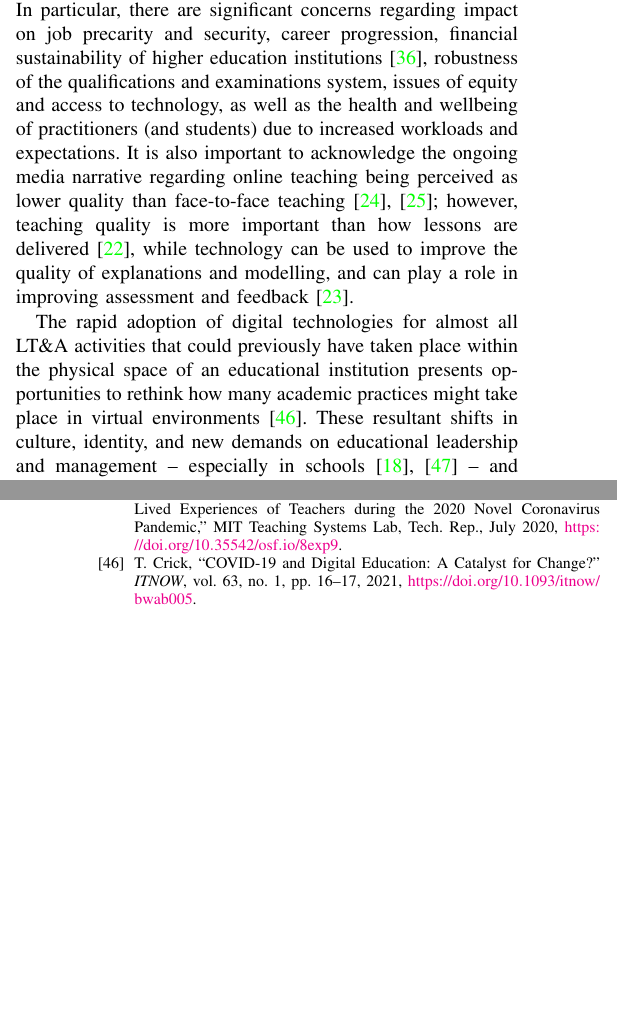
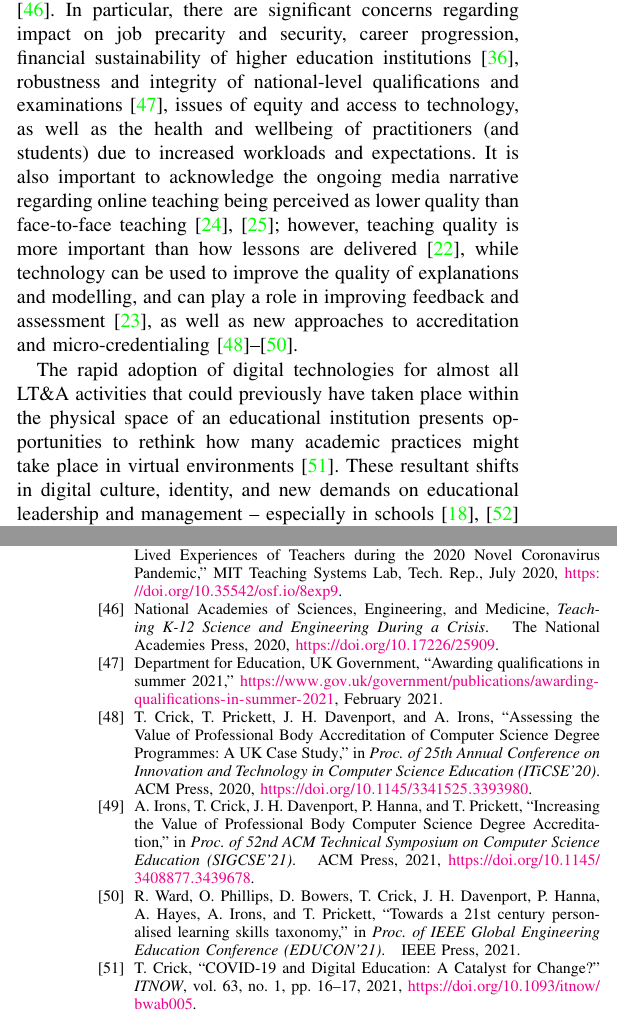
Before and after one commit to tomcrick/EDUCON2021, a LaTeX paper (EDUCON2021.tex): two parts of the columns of pages 6 and 8 of 8, joined at a grey line, cut so that both start at the same text, the shorter picture padded with empty space. Compiled offline with pdfLaTeX; a missing font is replaced by an installed copy or a similar font; a LaTeX package or settings file that is missing is left out.

Commit message:
More tweaks and tidying

```diff
--- a/EDUCON2021.tex
+++ b/EDUCON2021.tex
@@ -1137,21 +1137,24 @@ Many of the challenges and opportunities presented by COVID-19 and the
 rapid shift to ``emergency remote teaching'' in March 2020 as
 identified in this survey could be applied more broadly across the
 various international educational settings; especially the wider
-impact on practitioners~\cite{mitteachinglabreport:2020}. In
+impact on
+practitioners~\cite{mitteachinglabreport:2020,nasemcovid:2020}. In
 particular, there are significant concerns regarding impact on job
 precarity and security, career progression, financial sustainability
 of higher education institutions~\cite{watermeyer-et-al:he2020},
-robustness of the qualifications and examinations system, issues of
-equity and access to technology, as well as the health and wellbeing
-of practitioners (and students) due to increased workloads and
-expectations. It is also important to acknowledge the ongoing media
-narrative regarding online teaching being perceived as lower quality
-than face-to-face
+robustness and integrity of national-level qualifications and
+examinations~\cite{dfeexams:2021}, issues of equity and access to
+technology, as well as the health and wellbeing of practitioners (and
+students) due to increased workloads and expectations. It is also
+important to acknowledge the ongoing media narrative regarding online
+teaching being perceived as lower quality than face-to-face
 teaching~\cite{paechter+maier:ihe2010,scbbcnews:2020}; however,
 teaching quality is more important than how lessons are
 delivered~\cite{eefremote:2020}, while technology can be used to
 improve the quality of explanations and modelling, and can play a role
-in improving assessment and feedback~\cite{eefdigtech:2019}.
+in improving feedback and assessment~\cite{eefdigtech:2019}, as well
+as new approaches to accreditation and
+micro-credentialing~\cite{crick-et-al:iticse2020,irons-et-alposter:sigcse2021,phillips-et-al:educon2021}.
 
 % However, it was clear that school practitioners were frequently more
 % positive due to the perceived rise in status of their ``key worker''
@@ -1168,7 +1171,7 @@ The rapid adoption of digital technologies for almost all LT\&A
 activities that could previously have taken place within the physical
 space of an educational institution presents opportunities to rethink
 how many academic practices might take place in virtual
-environments~\cite{itnowdigedu:2021}. These resultant shifts in
+environments~\cite{itnowdigedu:2021}. These resultant shifts in digital
 culture, identity, and new demands on educational leadership and
 management -- especially in
 schools~\cite{slameditorial:2020,crick:berari2020} -- and perhaps
```
Also changed, not shown: EDUCON2021.tex (4 more changed lines).
